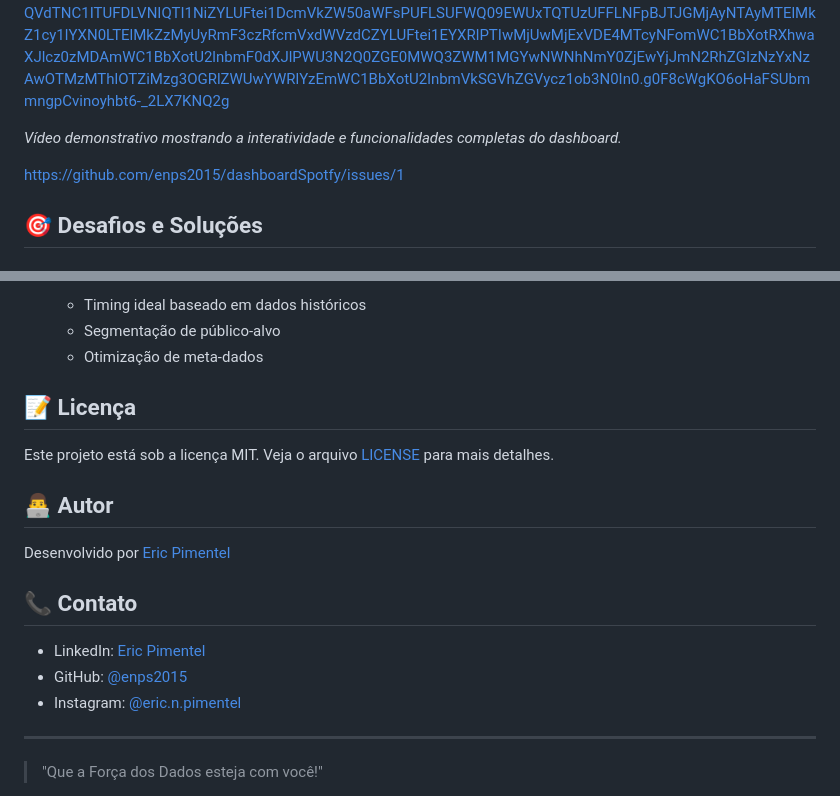
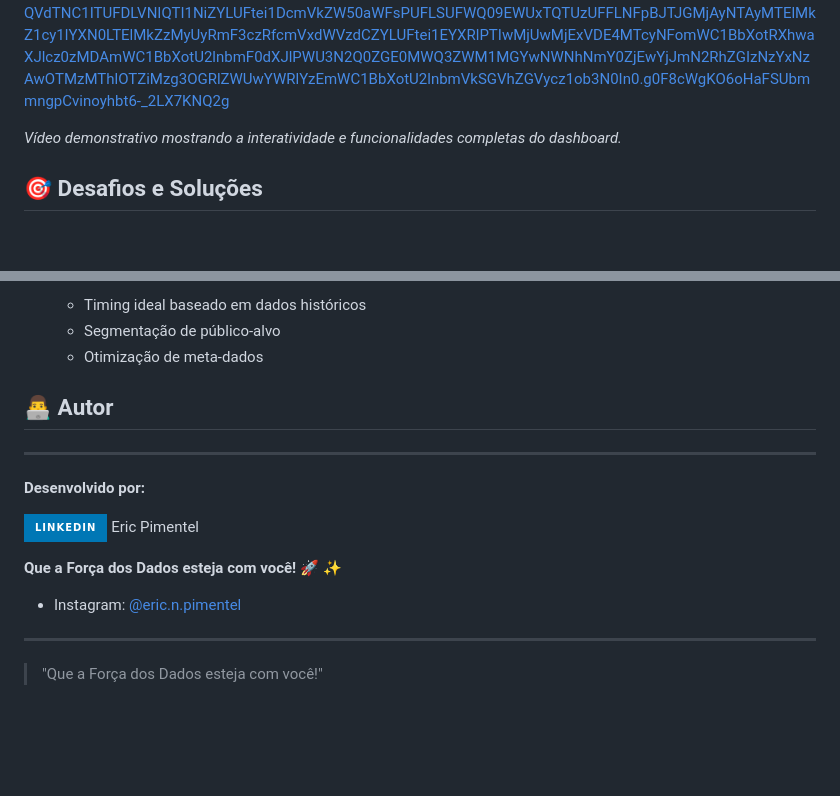
Before and after one commit to enps2015/dashboardSpotfy, a Markdown page: README.md, 2 parts joined by grey strips. Drawn GitHub-style; badges without logos; blank space fills up the shorter version.

```diff
--- a/README.md
+++ b/README.md
@@ -65,8 +65,6 @@ https://private-user-images.githubusercontent.com/84017071/412108806-03edce57-01
 
 *Vídeo demonstrativo mostrando a interatividade e funcionalidades completas do dashboard.*
 
-
-https://github.com/enps2015/dashboardSpotfy/issues/1
 
 ## 🎯 Desafios e Soluções
 
@@ -152,18 +150,16 @@ http://localhost:5001
   - Segmentação de público-alvo
   - Otimização de meta-dados
 
-## 📝 Licença
-
-Este projeto está sob a licença MIT. Veja o arquivo [LICENSE](LICENSE) para mais detalhes.
 
 ## 👨‍💻 Autor
 
-Desenvolvido por [Eric Pimentel](https://github.com/enps2015)
+---
 
-## 📞 Contato
+**Desenvolvido por:**
 
-- LinkedIn: [Eric Pimentel](https://www.linkedin.com/in/eric-np-santos/)
-- GitHub: [@enps2015](https://github.com/enps2015)
+[![LinkedIn](https://img.shields.io/badge/LinkedIn-0077B5?style=for-the-badge&logo=linkedin&logoColor=white)](https://www.linkedin.com/in/eric-np-santos/) Eric Pimentel
+
+**Que a Força dos Dados esteja com você! 🚀 ✨**
 - Instagram: [@eric.n.pimentel](https://www.instagram.com/eric.n.pimentel/)
 
 ---
```
